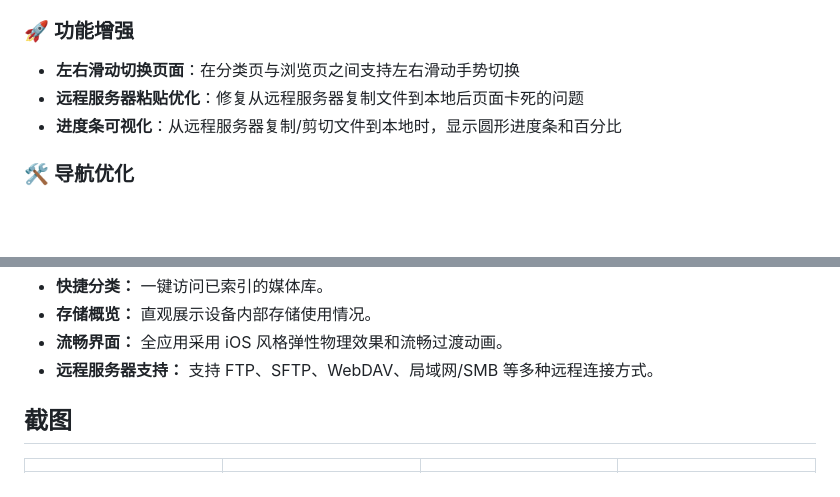
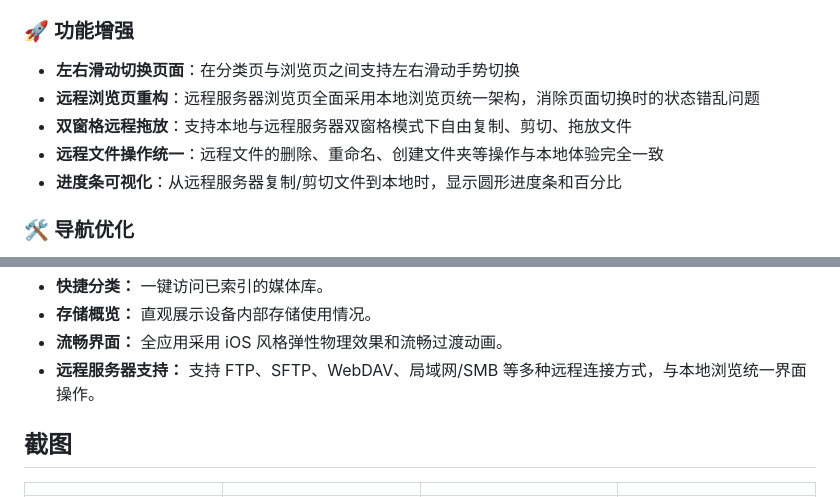
Before and after one commit to l930203811/ZenFile, a Markdown page: README.md, 2 parts joined by grey strips. GitHub-like rendering; blank space fills up the shorter version.

Commit message:
docs: 更新README至v1.0.2，补充远程浏览重构说明

```diff
--- a/README.md
+++ b/README.md
@@ -20,7 +20,9 @@ ZenFile 旨在为 Android 提供极致美观的文件管理体验。拥有独家
 
 ### 🚀 功能增强
 - **左右滑动切换页面**：在分类页与浏览页之间支持左右滑动手势切换
-- **远程服务器粘贴优化**：修复从远程服务器复制文件到本地后页面卡死的问题
+- **远程浏览页重构**：远程服务器浏览页全面采用本地浏览页统一架构，消除页面切换时的状态错乱问题
+- **双窗格远程拖放**：支持本地与远程服务器双窗格模式下自由复制、剪切、拖放文件
+- **远程文件操作统一**：远程文件的删除、重命名、创建文件夹等操作与本地体验完全一致
 - **进度条可视化**：从远程服务器复制/剪切文件到本地时，显示圆形进度条和百分比
 
 ### 🛠️ 导航优化
@@ -43,7 +45,7 @@ ZenFile 旨在为 Android 提供极致美观的文件管理体验。拥有独家
 - **快捷分类：** 一键访问已索引的媒体库。
 - **存储概览：** 直观展示设备内部存储使用情况。
 - **流畅界面：** 全应用采用 iOS 风格弹性物理效果和流畅过渡动画。
-- **远程服务器支持：** 支持 FTP、SFTP、WebDAV、局域网/SMB 等多种远程连接方式。
+- **远程服务器支持：** 支持 FTP、SFTP、WebDAV、局域网/SMB 等多种远程连接方式，与本地浏览统一界面操作。
 
 ## 截图
 
```
